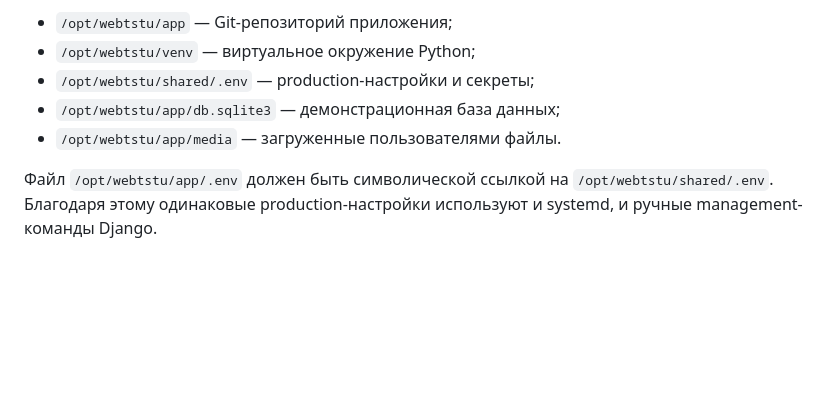
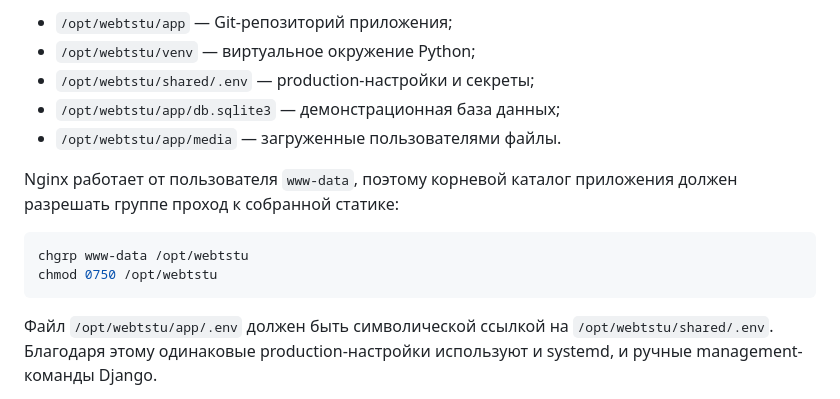
Before and after one commit to igor05max/WEBTSTU, a Markdown page: deploy/README.md, the part around the change. Drawn GitHub-style; blank space fills up the shorter version.

Commit message:
docs: preserve nginx access to collected static files

````diff
--- a/deploy/README.md
+++ b/deploy/README.md
@@ -43,6 +43,14 @@ shell-escape, с ограничением времени и доступа к ф
 - `/opt/webtstu/app/db.sqlite3` — демонстрационная база данных;
 - `/opt/webtstu/app/media` — загруженные пользователями файлы.
 
+Nginx работает от пользователя `www-data`, поэтому корневой каталог приложения
+должен разрешать группе проход к собранной статике:
+
+```bash
+chgrp www-data /opt/webtstu
+chmod 0750 /opt/webtstu
+```
+
 Файл `/opt/webtstu/app/.env` должен быть символической ссылкой на
 `/opt/webtstu/shared/.env`. Благодаря этому одинаковые production-настройки
 используют и systemd, и ручные management-команды Django.
````
